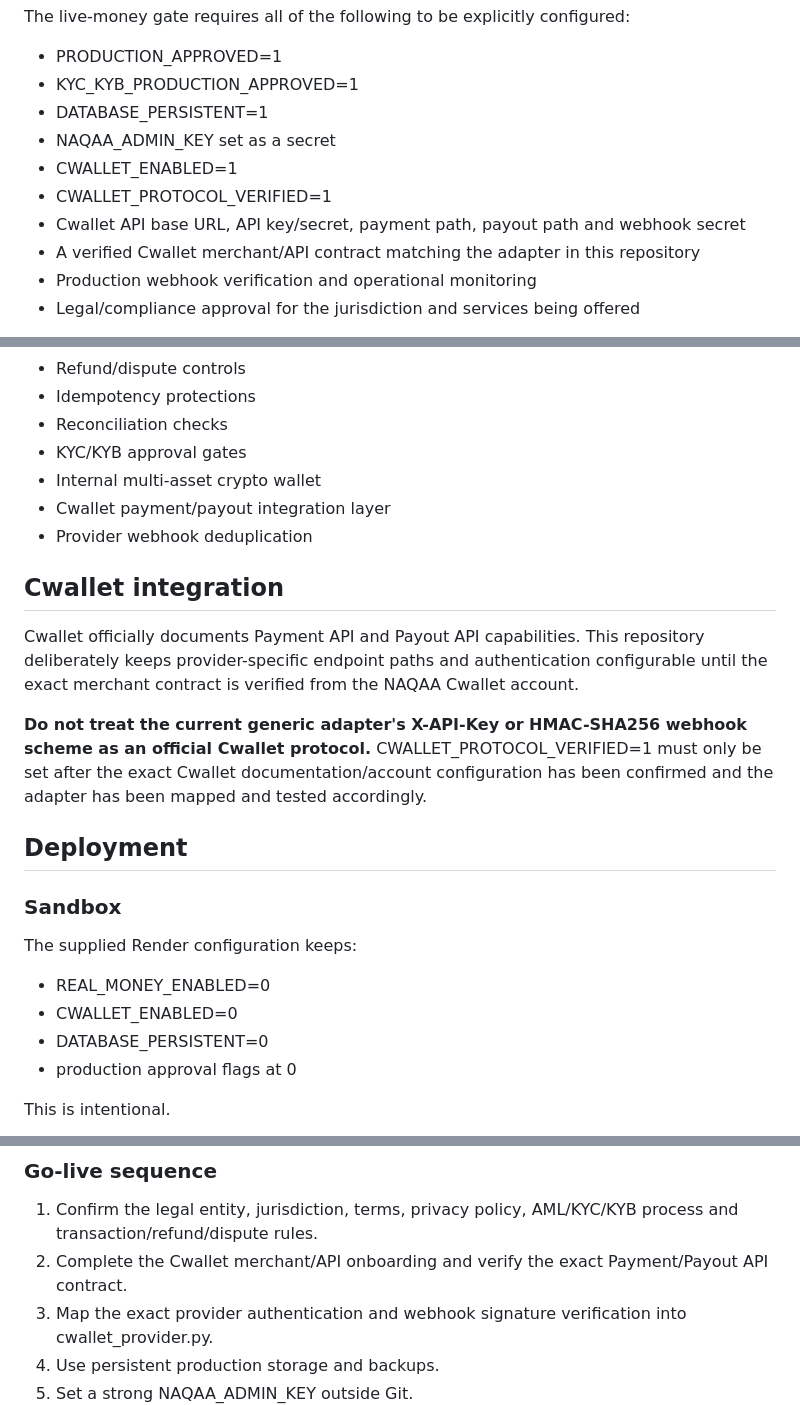
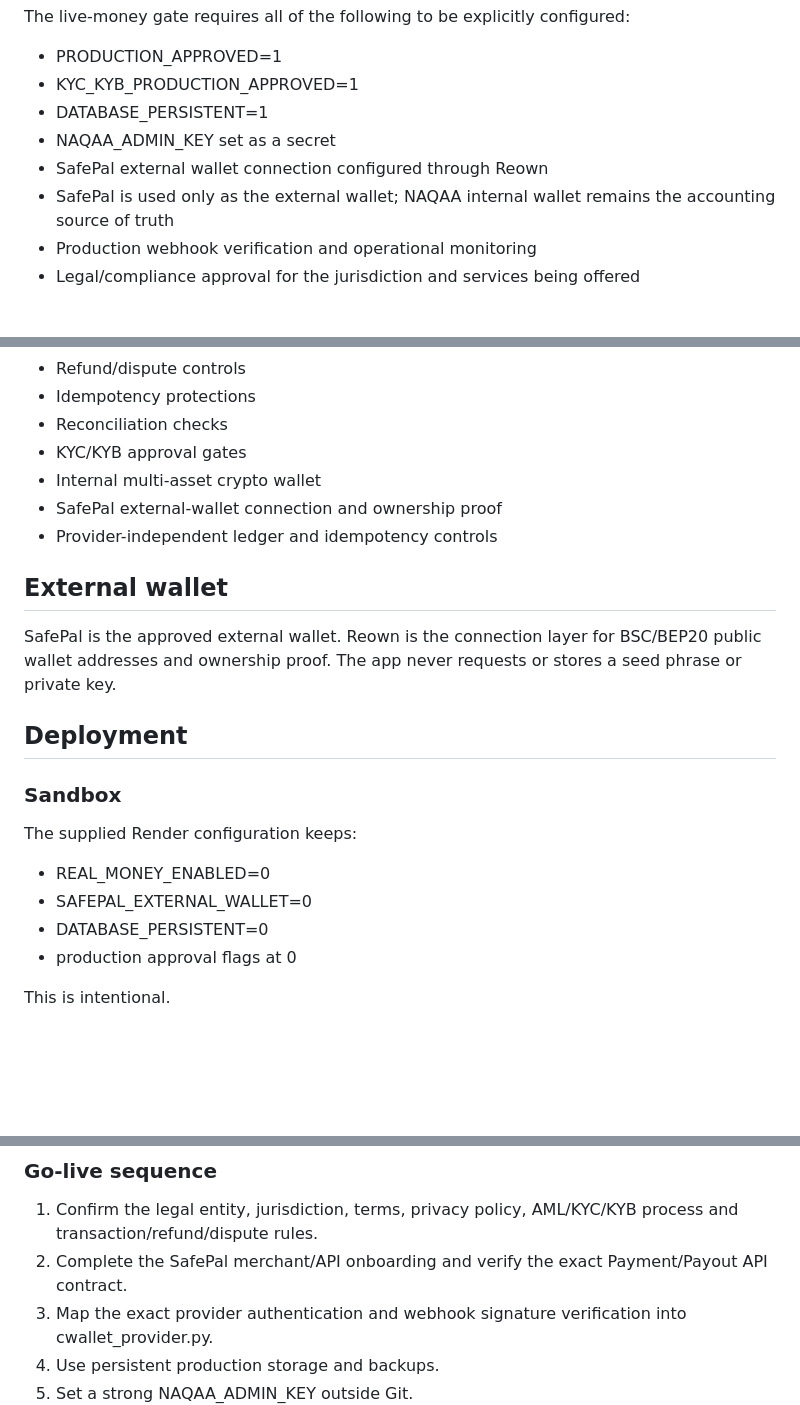
Before and after one commit to naqaaholding-create/NaqaaHOLDING-, a Markdown page: README.md, 3 parts joined by grey strips. GitHub-like rendering; blank space fills up the shorter version.

Commit message:
Update production handoff for SafePal architecture

```diff
--- a/README.md
+++ b/README.md
@@ -12,10 +12,8 @@ The live-money gate requires all of the following to be explicitly configured:
 - KYC_KYB_PRODUCTION_APPROVED=1
 - DATABASE_PERSISTENT=1
 - NAQAA_ADMIN_KEY set as a secret
-- CWALLET_ENABLED=1
-- CWALLET_PROTOCOL_VERIFIED=1
-- Cwallet API base URL, API key/secret, payment path, payout path and webhook secret
-- A verified Cwallet merchant/API contract matching the adapter in this repository
+- SafePal external wallet connection configured through Reown
+- SafePal is used only as the external wallet; NAQAA internal wallet remains the accounting source of truth
 - Production webhook verification and operational monitoring
 - Legal/compliance approval for the jurisdiction and services being offered
 
@@ -32,14 +30,13 @@ The endpoint /api/v1/production/readiness reports remaining configuration blocke
 - Reconciliation checks
 - KYC/KYB approval gates
 - Internal multi-asset crypto wallet
-- Cwallet payment/payout integration layer
-- Provider webhook deduplication
+- SafePal external-wallet connection and ownership proof
+- Provider-independent ledger and idempotency controls
 
-## Cwallet integration
+## External wallet
 
-Cwallet officially documents Payment API and Payout API capabilities. This repository deliberately keeps provider-specific endpoint paths and authentication configurable until the exact merchant contract is verified from the NAQAA Cwallet account.
+SafePal is the approved external wallet. Reown is the connection layer for BSC/BEP20 public wallet addresses and ownership proof. The app never requests or stores a seed phrase or private key.
 
-**Do not treat the current generic adapter's X-API-Key or HMAC-SHA256 webhook scheme as an official Cwallet protocol.** CWALLET_PROTOCOL_VERIFIED=1 must only be set after the exact Cwallet documentation/account configuration has been confirmed and the adapter has been mapped and tested accordingly.
 
 ## Deployment
 
@@ -48,7 +45,7 @@ Cwallet officially documents Payment API and Payout API capabilities. This repos
 The supplied Render configuration keeps:
 
 - REAL_MONEY_ENABLED=0
-- CWALLET_ENABLED=0
+- SAFEPAL_EXTERNAL_WALLET=0
 - DATABASE_PERSISTENT=0
 - production approval flags at 0
 
@@ -63,7 +60,7 @@ Also configure secrets only through the hosting provider's secret/environment me
 ### Go-live sequence
 
 1. Confirm the legal entity, jurisdiction, terms, privacy policy, AML/KYC/KYB process and transaction/refund/dispute rules.
-2. Complete the Cwallet merchant/API onboarding and verify the exact Payment/Payout API contract.
+2. Complete the SafePal merchant/API onboarding and verify the exact Payment/Payout API contract.
 3. Map the exact provider authentication and webhook signature verification into cwallet_provider.py.
 4. Use persistent production storage and backups.
 5. Set a strong NAQAA_ADMIN_KEY outside Git.
```
Also changed, not shown: other parts of README.md (+1 -1 lines).
